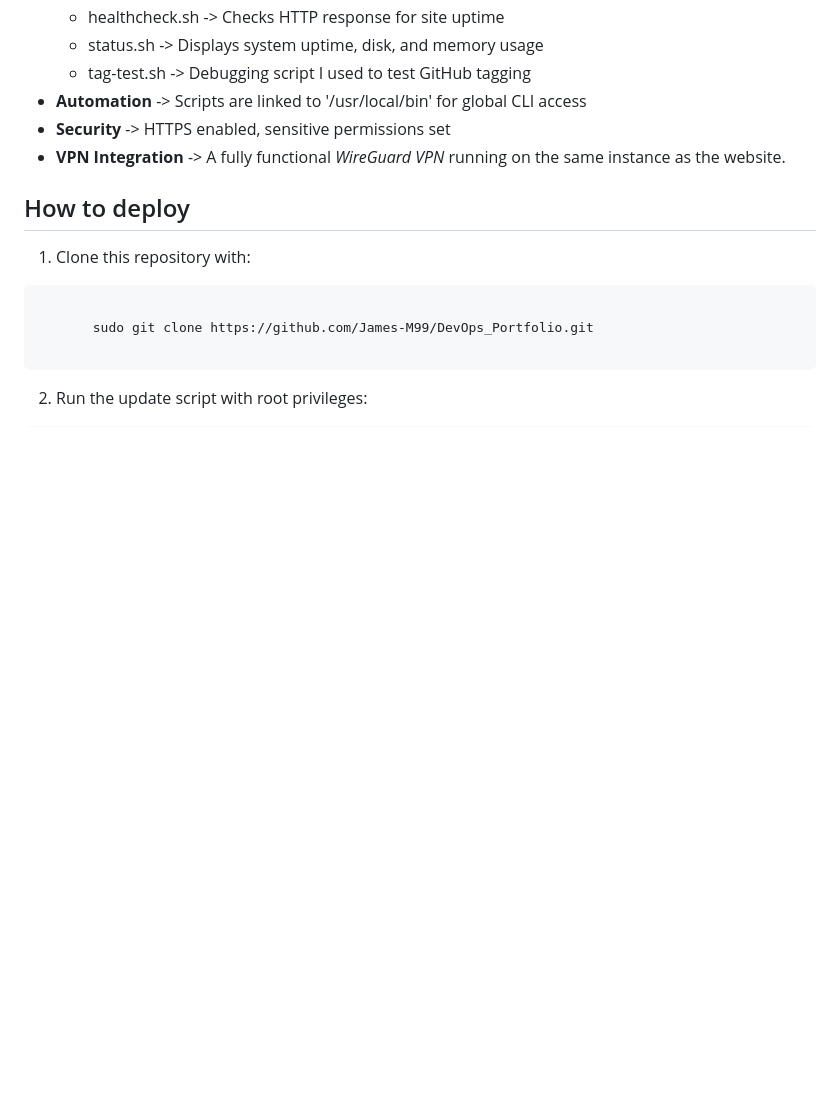
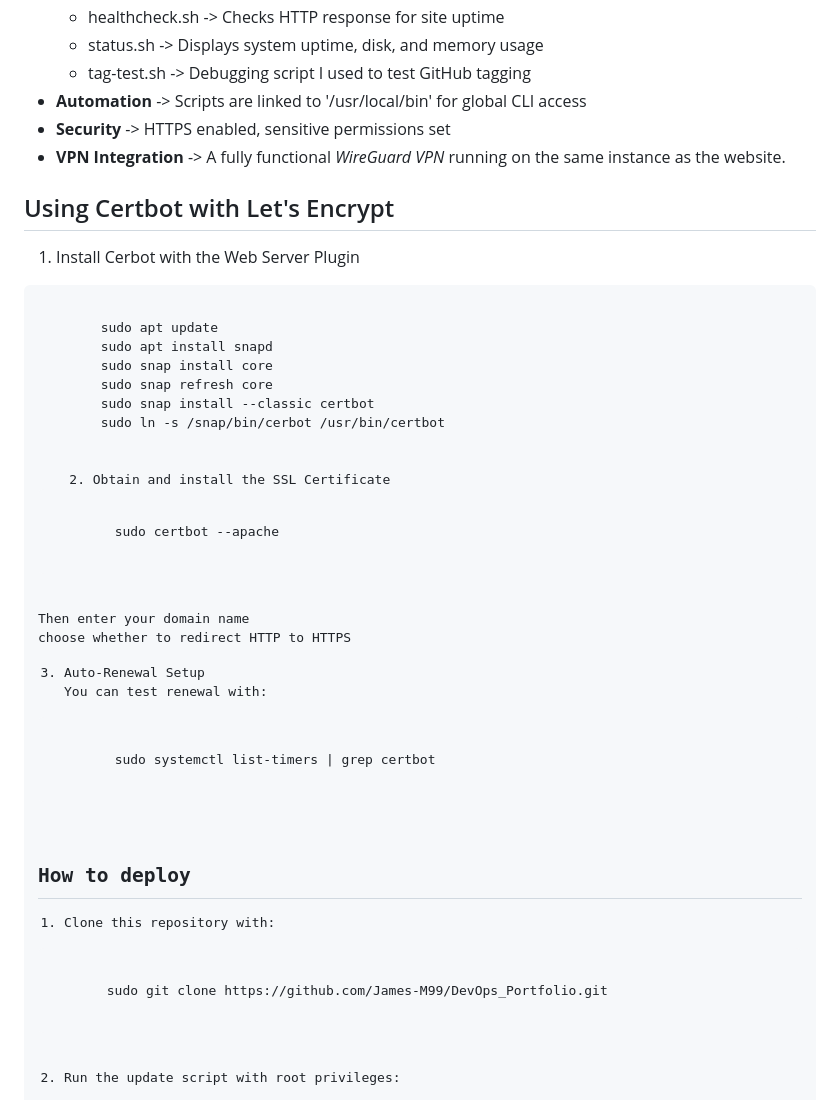
Before and after one commit to James-M99/DevOps_Portfolio, a Markdown page: README.md, the part around the change. Drawn GitHub-style; blank space fills up the shorter version.

```diff
--- a/README.md
+++ b/README.md
@@ -48,6 +48,35 @@ DevOps_Portfolio/
 - **Automation** -> Scripts are linked to '/usr/local/bin' for global CLI access
 - **Security** -> HTTPS enabled, sensitive permissions set
 - **VPN Integration** -> A fully functional *WireGuard VPN* running on the same instance as the website.
+
+## Using Certbot with Let's Encrypt
+1. Install Cerbot with the Web Server Plugin
+<pre>
+    <code>
+        sudo apt update
+        sudo apt install snapd
+        sudo snap install core
+        sudo snap refresh core
+        sudo snap install --classic certbot
+        sudo ln -s /snap/bin/cerbot /usr/bin/certbot
+    </code>
+
+    2. Obtain and install the SSL Certificate
+<pre>
+    <code>
+        sudo certbot --apache
+    </code>
+</pre>
+Then enter your domain name
+choose whether to redirect HTTP to HTTPS
+
+3. Auto-Renewal Setup
+You can test renewal with:
+<pre>
+    <code>
+        sudo systemctl list-timers | grep certbot
+    </code>
+</pre>
 
 ## How to deploy
 1. Clone this repository with:
```
